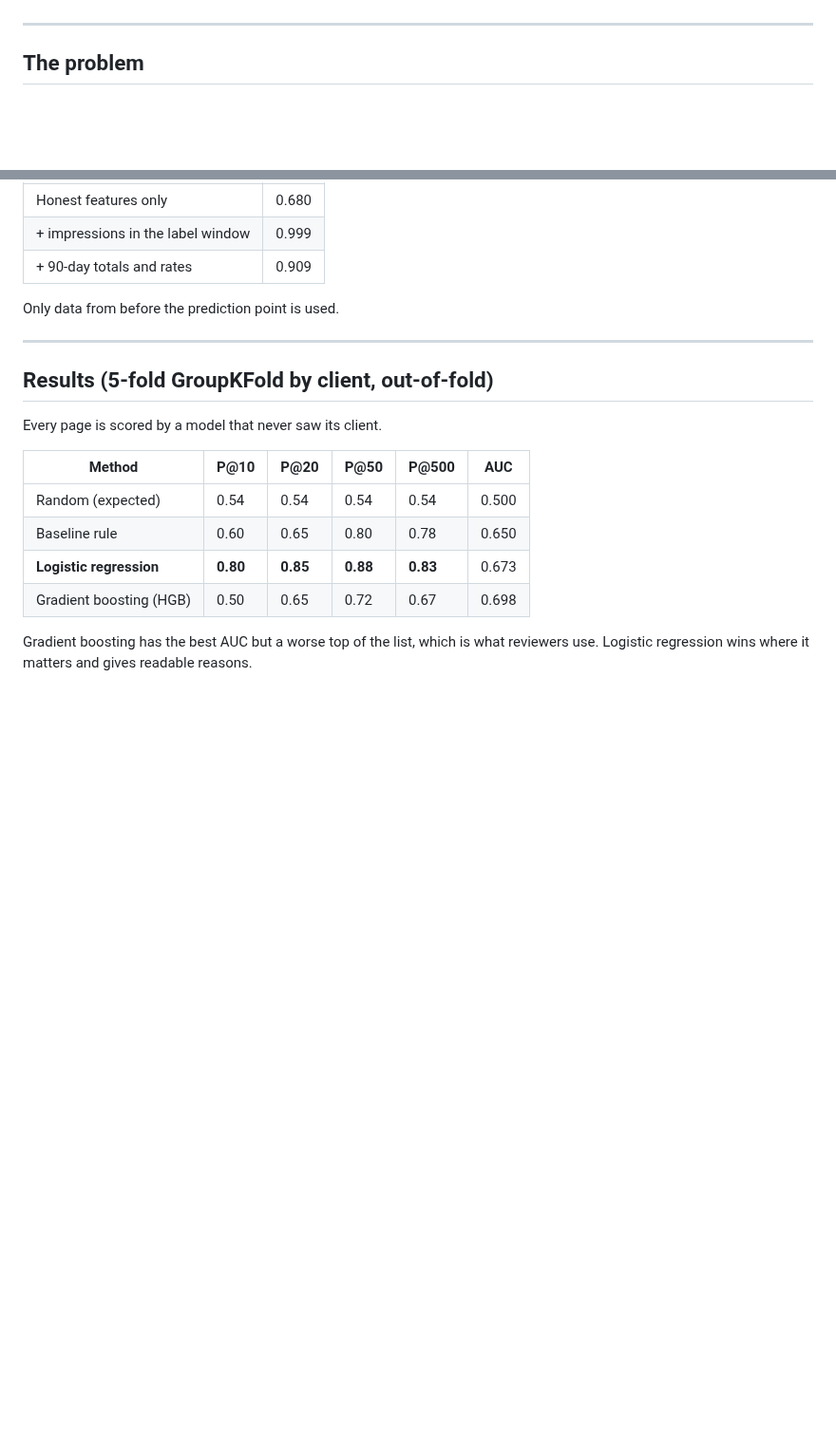
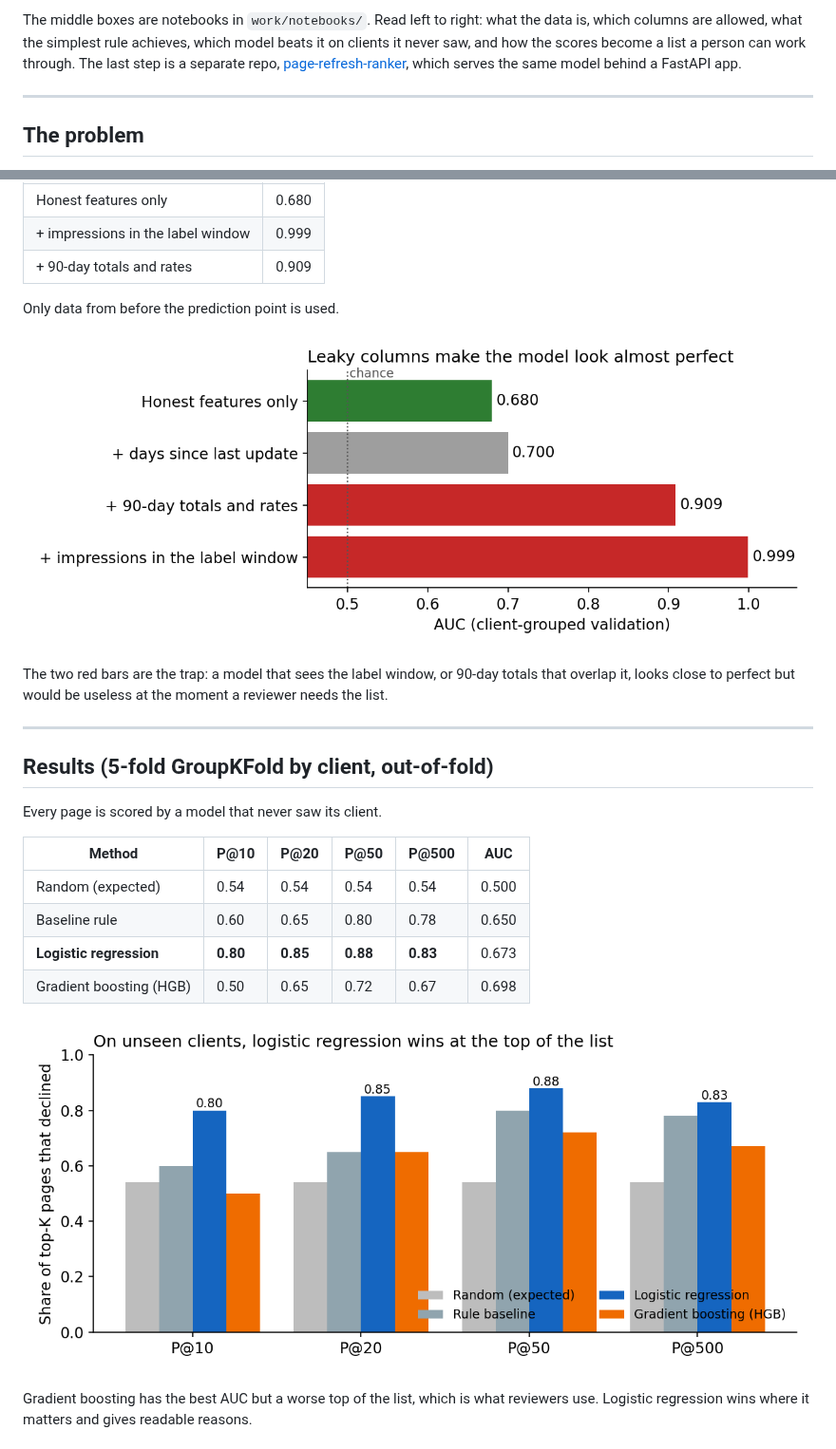
Before and after one commit to RodionOm/Search-ranking-ml, a Markdown page: README.md, 2 parts joined by grey strips. Shown at 95% size. Drawn GitHub-style; pictures changed too: docs/figures/leakage_auc.png (added), docs/figures/precision_at_k.png (added); blank space fills up the shorter version.

Commit message:
README: add pipeline diagram, leakage and Precision@K charts

```diff
--- a/README.md
+++ b/README.md
@@ -12,3 +26,4 @@ On clients the model had never seen, a logistic regression ranked pages so that
+The middle boxes are notebooks in `work/notebooks/`. Read left to right: what the data is, which columns are allowed, what the simplest rule achieves, which model beats it on clients it never saw, and how the scores become a list a person can work through. The last step is a separate repo, [page-refresh-ranker](https://github.com/RodionOm/page-refresh-ranker), which serves the same model behind a FastAPI app.
 
 ---
 
@@ -58,6 +73,10 @@ The label compares the last 30 days with the previous 30. Any 90-day total conta
 
 Only data from before the prediction point is used.
 
+![AUC with honest features vs leaky columns](docs/figures/leakage_auc.png)
+
+The two red bars are the trap: a model that sees the label window, or 90-day totals that overlap it, looks close to perfect but would be useless at the moment a reviewer needs the list.
+
 ---
 
 ## Results (5-fold GroupKFold by client, out-of-fold)
@@ -70,6 +89,8 @@ Every page is scored by a model that never saw its client.
 | Baseline rule | 0.60 | 0.65 | 0.80 | 0.78 | 0.650 |
 | **Logistic regression** | **0.80** | **0.85** | **0.88** | **0.83** | 0.673 |
 | Gradient boosting (HGB) | 0.50 | 0.65 | 0.72 | 0.67 | 0.698 |
+
+![Precision at K on unseen clients](docs/figures/precision_at_k.png)
 
 Gradient boosting has the best AUC but a worse top of the list, which is what reviewers use. Logistic regression wins where it matters and gives readable reasons.
 
```
Also changed, not shown: other parts of README.md (+14 -0 lines).
